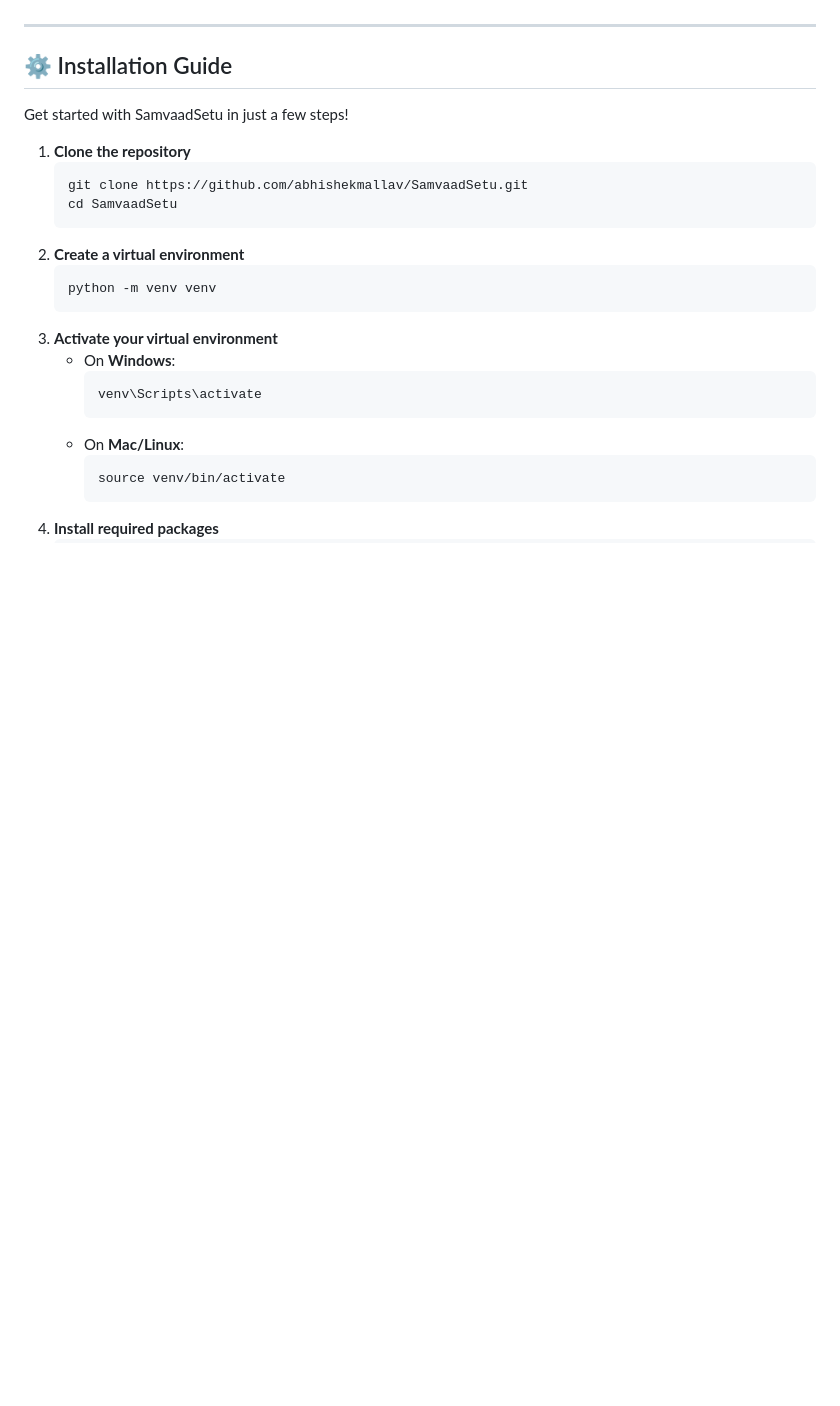
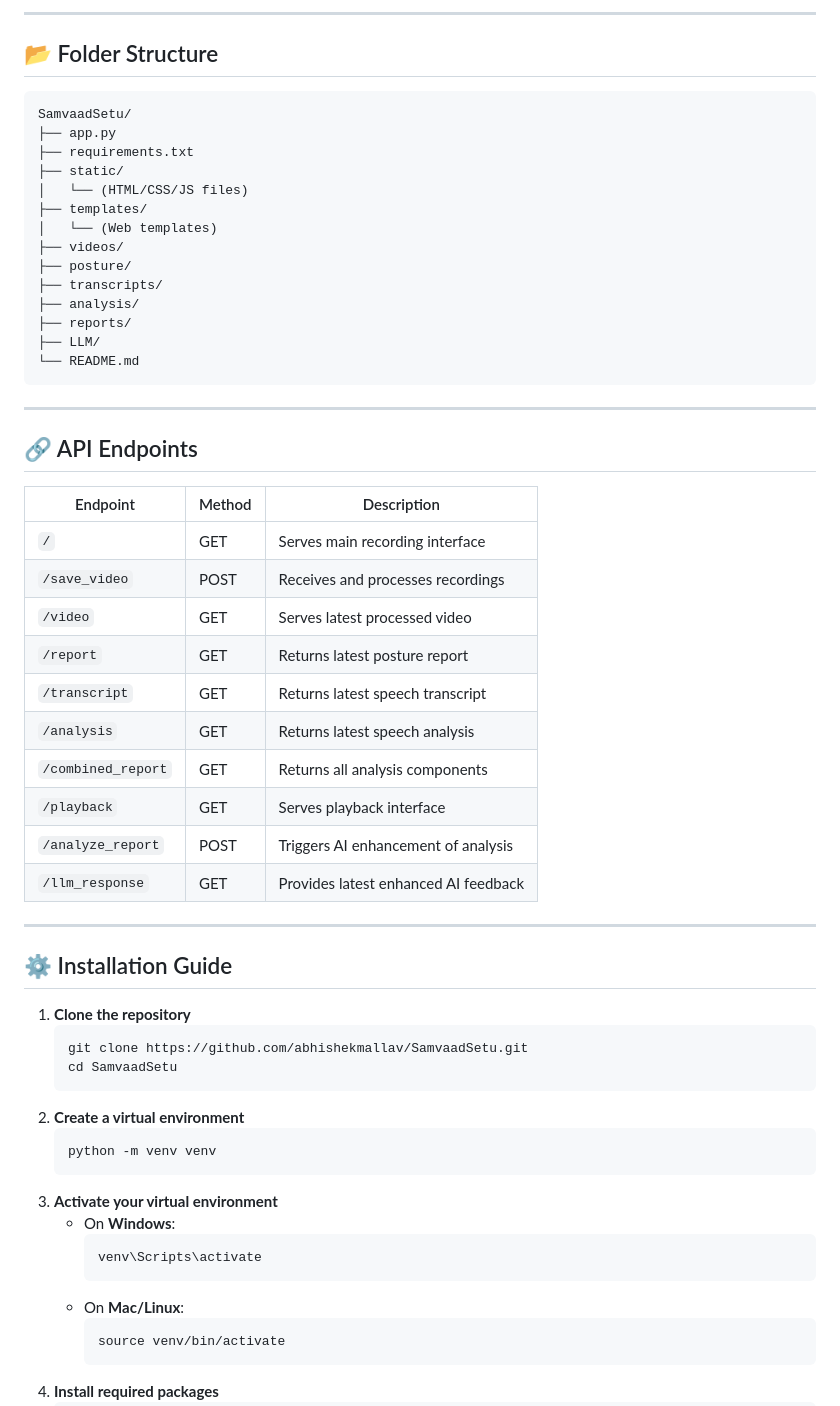
Before and after one commit to abhishekmallav/SamvaadSetu, a Markdown page: README.md, the part around the change printed below. Drawn GitHub-style; blank space fills up the shorter version.

````diff
--- a/README.md
+++ b/README.md
@@ -24,9 +66,44 @@ It’s designed to help speakers become more confident, self-aware, and impactfu
+---
+
+## 📂 Folder Structure
+
+```
+SamvaadSetu/
+├── app.py
+├── requirements.txt
+├── static/
+│   └── (HTML/CSS/JS files)
+├── templates/
+│   └── (Web templates)
+├── videos/
+├── posture/
+├── transcripts/
+├── analysis/
+├── reports/
+├── LLM/
+└── README.md
+```
+
+---
+
+## 🔗 API Endpoints
+
+| Endpoint            | Method | Description                                     |
+|---------------------|--------|-------------------------------------------------|
+| `/`                 | GET    | Serves main recording interface                 |
+| `/save_video`       | POST   | Receives and processes recordings               |
+| `/video`            | GET    | Serves latest processed video                   |
+| `/report`           | GET    | Returns latest posture report                   |
+| `/transcript`       | GET    | Returns latest speech transcript                |
+| `/analysis`         | GET    | Returns latest speech analysis                  |
+| `/combined_report`  | GET    | Returns all analysis components                 |
+| `/playback`         | GET    | Serves playback interface                       |
+| `/analyze_report`   | POST   | Triggers AI enhancement of analysis             |
+| `/llm_response`     | GET    | Provides latest enhanced AI feedback            |
 
 ---
 
 ## ⚙️ Installation Guide
-
-Get started with SamvaadSetu in just a few steps!
 
 1. **Clone the repository**
    ```bash
````
Also changed, not shown: other parts of README.md (+73 -59 lines).
